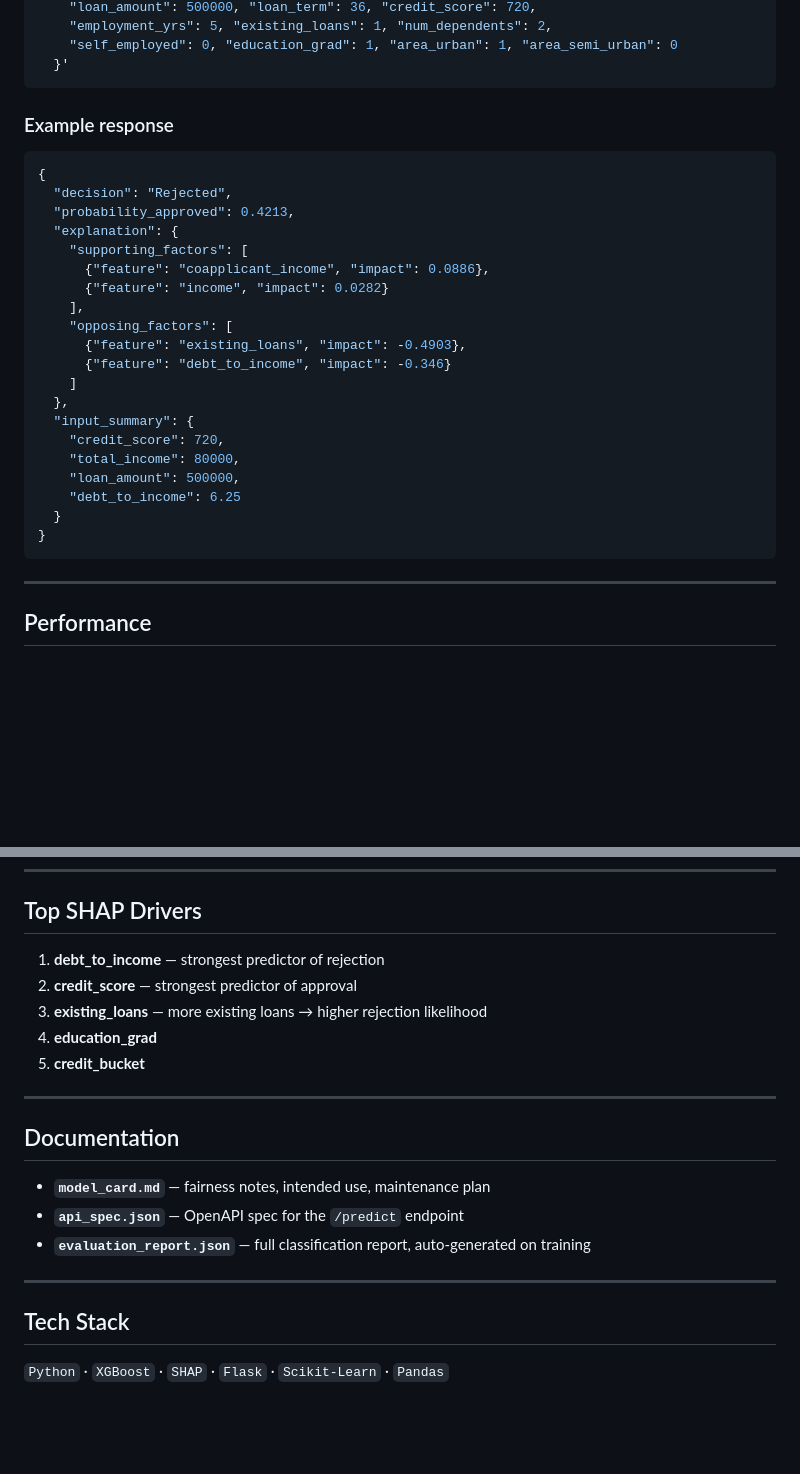
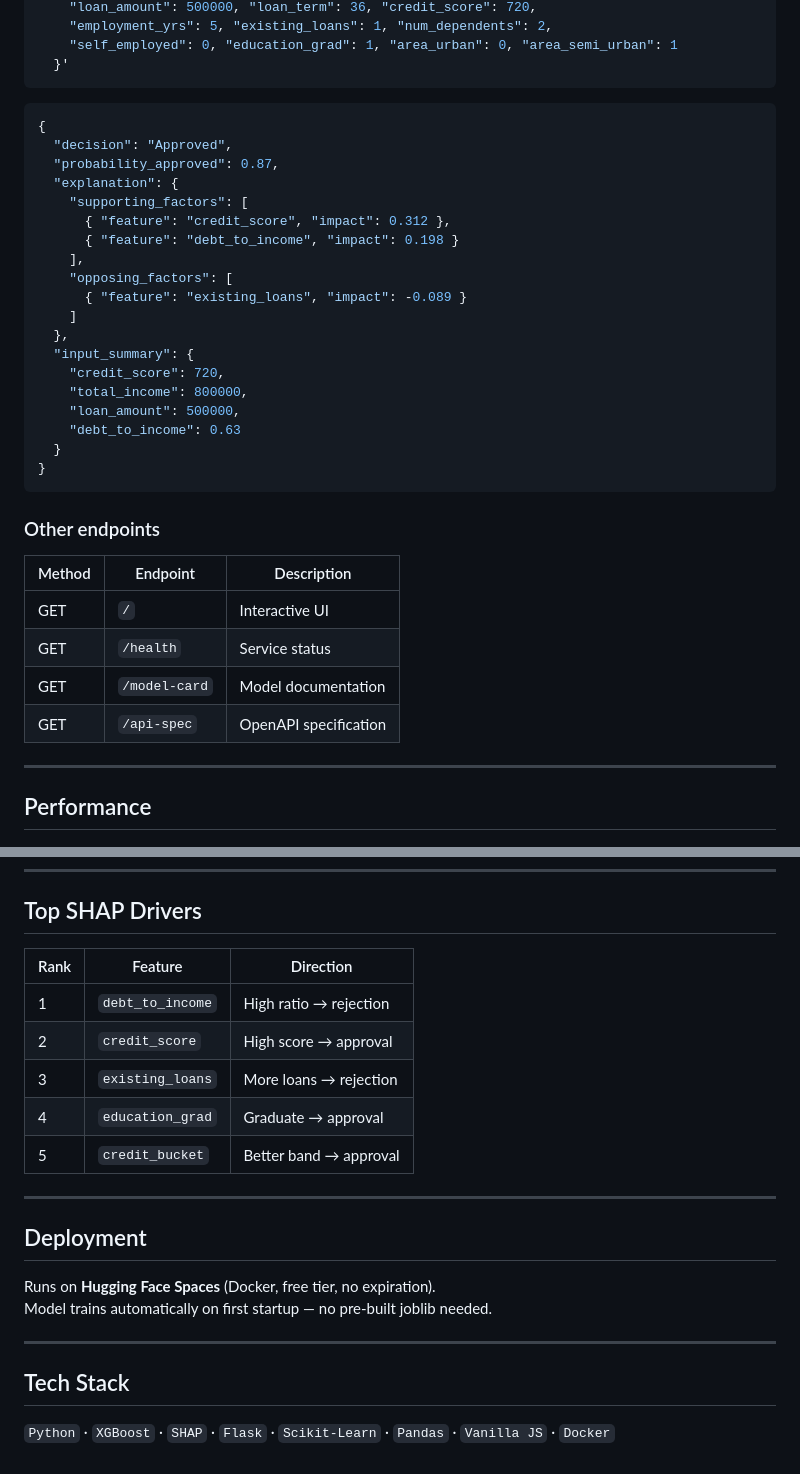
Before and after one commit to shrutimishra816/loan-approval-explainable-ai, a Markdown page: README.md, 2 parts joined by grey strips. Drawn GitHub-style; blank space fills up the shorter version.

````diff
--- a/README.md
+++ b/README.md
@@ -77,32 +104,38 @@ curl -X POST http://localhost:5002/predict \
     "loan_amount": 500000, "loan_term": 36, "credit_score": 720,
     "employment_yrs": 5, "existing_loans": 1, "num_dependents": 2,
-    "self_employed": 0, "education_grad": 1, "area_urban": 1, "area_semi_urban": 0
+    "self_employed": 0, "education_grad": 1, "area_urban": 0, "area_semi_urban": 1
   }'
 ```
 
-### Example response
 ```json
 {
-  "decision": "Rejected",
-  "probability_approved": 0.4213,
+  "decision": "Approved",
+  "probability_approved": 0.87,
   "explanation": {
     "supporting_factors": [
-      {"feature": "coapplicant_income", "impact": 0.0886},
-      {"feature": "income", "impact": 0.0282}
+      { "feature": "credit_score", "impact": 0.312 },
+      { "feature": "debt_to_income", "impact": 0.198 }
     ],
     "opposing_factors": [
-      {"feature": "existing_loans", "impact": -0.4903},
-      {"feature": "debt_to_income", "impact": -0.346}
+      { "feature": "existing_loans", "impact": -0.089 }
     ]
   },
   "input_summary": {
     "credit_score": 720,
-    "total_income": 80000,
+    "total_income": 800000,
     "loan_amount": 500000,
-    "debt_to_income": 6.25
+    "debt_to_income": 0.63
   }
 }
 ```
+
+### Other endpoints
+| Method | Endpoint | Description |
+|--------|----------|-------------|
+| GET | `/` | Interactive UI |
+| GET | `/health` | Service status |
+| GET | `/model-card` | Model documentation |
+| GET | `/api-spec` | OpenAPI specification |
 
 ---
 
@@ -122,21 +155,23 @@ Full per-class breakdown in `evaluation_report.json`.
 
 ## Top SHAP Drivers
 
-1. **debt_to_income** — strongest predictor of rejection
-2. **credit_score** — strongest predictor of approval
-3. **existing_loans** — more existing loans → higher rejection likelihood
-4. **education_grad**
-5. **credit_bucket**
+| Rank | Feature | Direction |
+|------|---------|-----------|
+| 1 | `debt_to_income` | High ratio → rejection |
+| 2 | `credit_score` | High score → approval |
+| 3 | `existing_loans` | More loans → rejection |
+| 4 | `education_grad` | Graduate → approval |
+| 5 | `credit_bucket` | Better band → approval |
 
 ---
 
-## Documentation
+## Deployment
 
-- **`model_card.md`** — fairness notes, intended use, maintenance plan
-- **`api_spec.json`** — OpenAPI spec for the `/predict` endpoint
-- **`evaluation_report.json`** — full classification report, auto-generated on training
+Runs on **Hugging Face Spaces** (Docker, free tier, no expiration).
+Model trains automatically on first startup — no pre-built joblib needed.
 
 ---
 
 ## Tech Stack
-`Python` · `XGBoost` · `SHAP` · `Flask` · `Scikit-Learn` · `Pandas`
+
+`Python` · `XGBoost` · `SHAP` · `Flask` · `Scikit-Learn` · `Pandas` · `Vanilla JS` · `Docker`
````
Also changed, not shown: other parts of README.md (+52 -25 lines).
